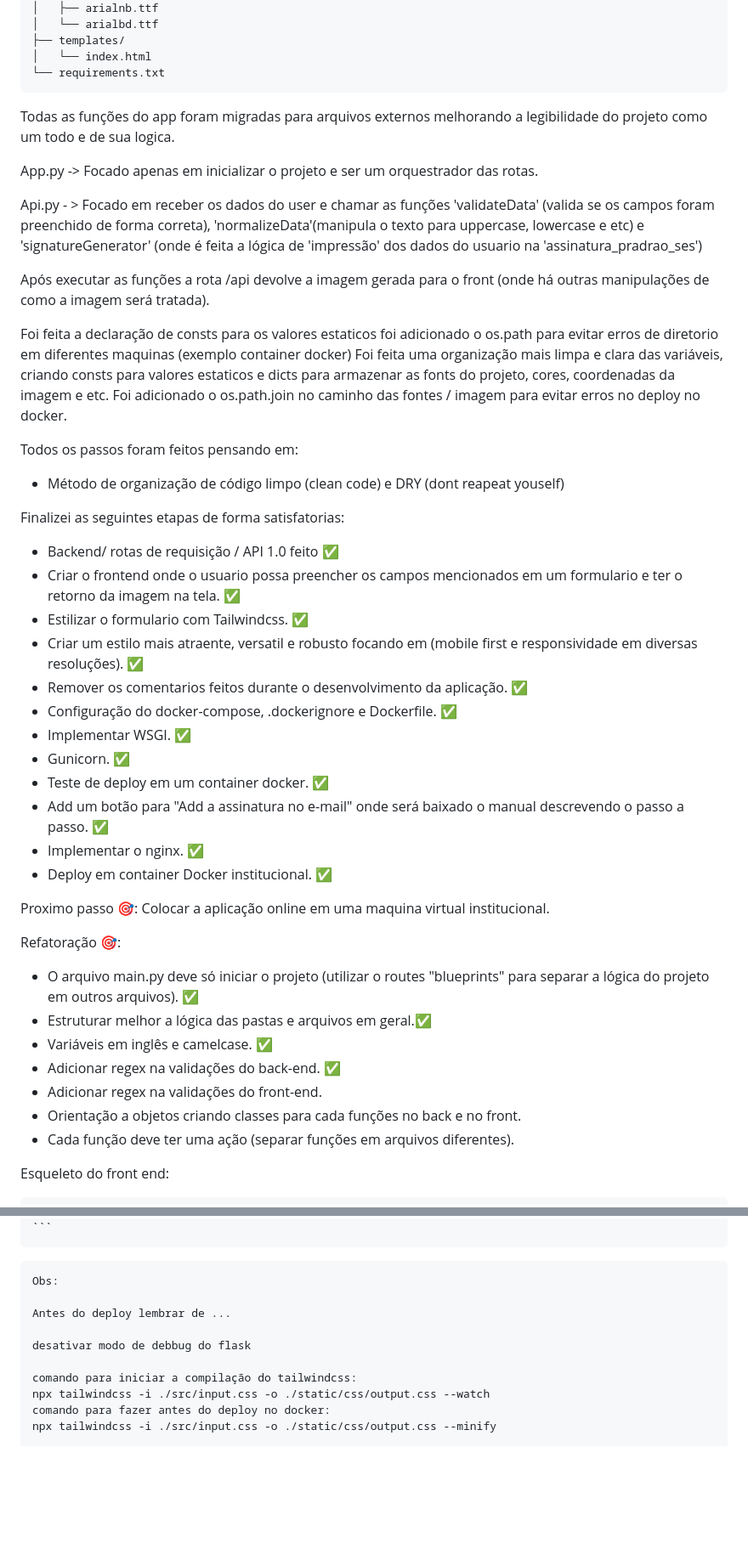
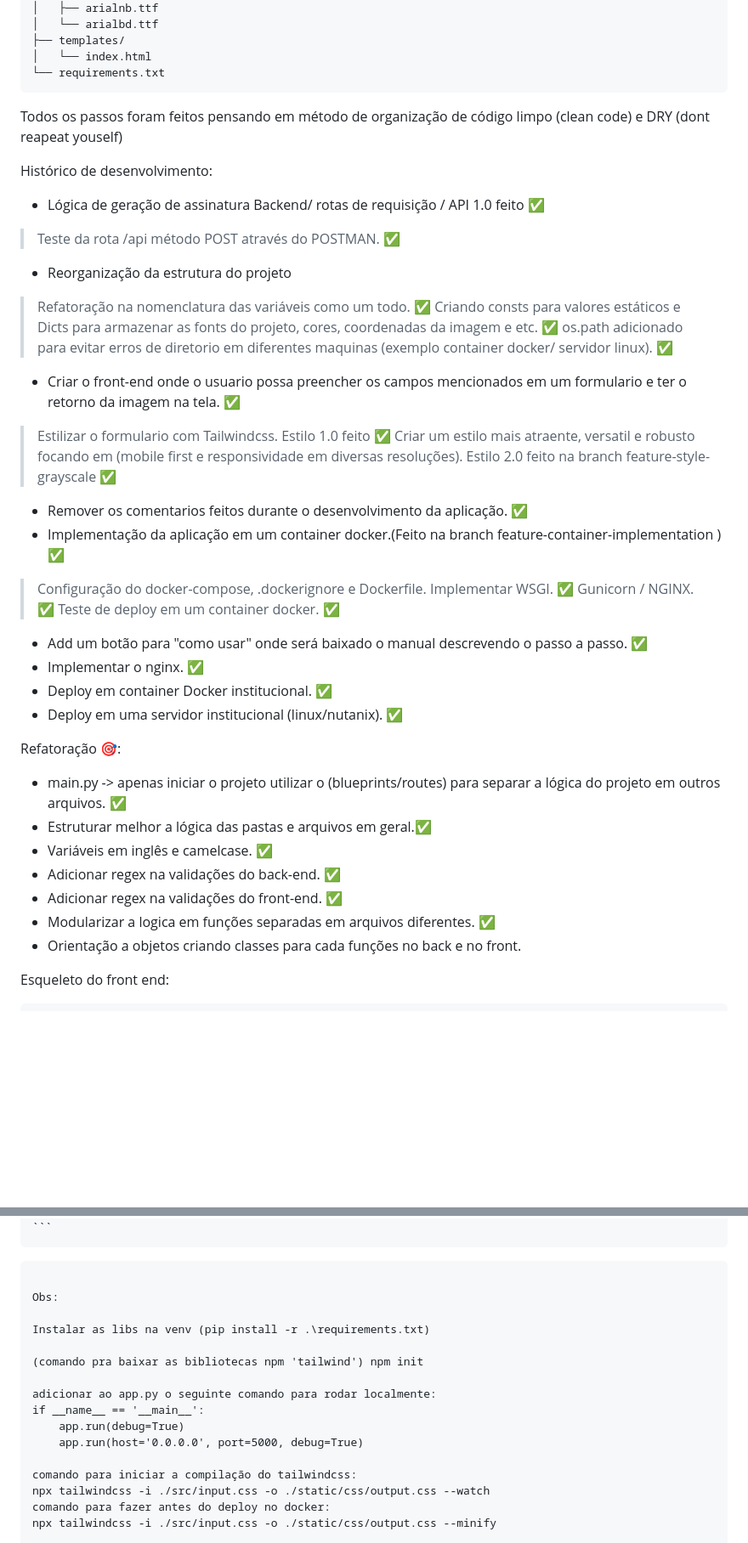
Before and after one commit to israelbrian/gerador_de_assinatura, a Markdown page: README.md, 2 parts joined by grey strips. Shown at 85% size. GitHub-like rendering; blank space fills up the shorter version.

Commit message:
att na logica geral da estrutura da apresentação do projeto

````diff
--- a/README.md
+++ b/README.md
@@ -34,48 +34,39 @@ assinatura_app/
 │   └── index.html
 └── requirements.txt
 ```
+Todos os passos foram feitos pensando em método de organização de código limpo (clean code) e DRY (dont reapeat youself)
 
+Histórico de desenvolvimento:
 
-Todas as funções do app foram migradas para arquivos externos melhorando a legibilidade do projeto como um todo e de sua logica.
+- Lógica de geração de assinatura Backend/ rotas de requisição / API 1.0 feito ✅
+> Teste da rota /api método POST através do POSTMAN. ✅
+- Reorganização da estrutura do projeto
+> Refatoração na nomenclatura das variáveis como um todo. ✅
+> Criando consts para valores estáticos e Dicts para armazenar as fonts do projeto, cores, coordenadas da imagem e etc. ✅
+> os.path adicionado para evitar erros de diretorio em diferentes maquinas (exemplo container docker/ servidor linux). ✅
+- Criar o front-end onde o usuario possa preencher os campos mencionados em um formulario e ter o retorno da imagem na tela. ✅
+> Estilizar o formulario com Tailwindcss. Estilo 1.0 feito ✅
+> Criar um estilo mais atraente, versatil e robusto focando em (mobile first e responsividade em diversas resoluções). Estilo 2.0 feito na branch feature-style-grayscale ✅
+- Remover os comentarios feitos durante o desenvolvimento da aplicação. ✅
+- Implementação da aplicação em um container docker.(Feito na branch feature-container-implementation ) ✅
+> Configuração do docker-compose, .dockerignore e Dockerfile.
+> Implementar WSGI. ✅
+> Gunicorn / NGINX. ✅
+> Teste de deploy em um container docker. ✅
 
-App.py -> Focado apenas em inicializar o projeto e ser um orquestrador das rotas.
-
-Api.py - > Focado em receber os dados do user e chamar as funções 'validateData' (valida se os campos foram preenchido de forma correta), 'normalizeData'(manipula o texto para uppercase, lowercase e etc) e 'signatureGenerator' (onde é feita a lógica de 'impressão' dos dados do usuario na 'assinatura_pradrao_ses')
-
-Após executar as funções a rota /api devolve a imagem gerada para o front (onde há outras manipulações de como a imagem será tratada).
-
-Foi feita a declaração de consts para os valores estaticos foi adicionado o os.path para evitar erros de diretorio em diferentes maquinas (exemplo container docker)
-Foi feita uma organização mais limpa e clara das variáveis, criando consts para valores estaticos e dicts para armazenar as fonts do projeto, cores, coordenadas da imagem e etc.
-Foi adicionado o os.path.join no caminho das fontes / imagem para evitar erros no deploy no docker.
-
-Todos os passos foram feitos pensando em:
-- Método de organização de código limpo (clean code) e DRY (dont reapeat youself)
-
-Finalizei as seguintes etapas de forma satisfatorias:
-- Backend/ rotas de requisição / API 1.0 feito ✅
-- Criar o frontend onde o usuario possa preencher os campos mencionados em um formulario e ter o retorno da imagem na tela. ✅
-- Estilizar o formulario com Tailwindcss. ✅
-- Criar um estilo mais atraente, versatil e robusto focando em (mobile first e responsividade em diversas resoluções). ✅
-- Remover os comentarios feitos durante o desenvolvimento da aplicação. ✅
-- Configuração do docker-compose, .dockerignore e Dockerfile. ✅
-- Implementar WSGI. ✅
-- Gunicorn. ✅
-- Teste de deploy em um container docker. ✅
-- Add um botão para "Add a assinatura no e-mail" onde será baixado o manual descrevendo o passo a passo. ✅
+- Add um botão para "como usar" onde será baixado o manual descrevendo o passo a passo. ✅
 - Implementar o nginx. ✅
 - Deploy em container Docker institucional. ✅
-
-Proximo passo 🎯:
-Colocar a aplicação online em uma maquina virtual institucional.
+- Deploy em uma servidor institucional (linux/nutanix). ✅
 
 Refatoração 🎯:
-- O arquivo main.py deve só iniciar o projeto (utilizar o routes "blueprints" para separar a lógica do projeto em outros arquivos). ✅
+- main.py -> apenas iniciar o projeto utilizar o (blueprints/routes) para separar a lógica do projeto em outros arquivos. ✅
 - Estruturar melhor a lógica das pastas e arquivos em geral.✅
 - Variáveis em inglês e camelcase. ✅
 - Adicionar regex na validações do back-end. ✅
-- Adicionar regex na validações do front-end.
+- Adicionar regex na validações do front-end. ✅
+- Modularizar a logica em funções separadas em arquivos diferentes. ✅
 - Orientação a objetos criando classes para cada funções no back e no front.
-- Cada função deve ter uma ação (separar funções em arquivos diferentes).
 
 Esqueleto do front end:
 
@@ -90,12 +80,17 @@ Esqueleto do front end:
     ```
 
+```
 
-```
 Obs:
 
-Antes do deploy lembrar de ...
+Instalar as libs na venv (pip install -r .\requirements.txt)
 
-desativar modo de debbug do flask
+(comando pra baixar as bibliotecas npm 'tailwind') npm init
+
+adicionar ao app.py o seguinte comando para rodar localmente:
+if __name__ == '__main__':
+    app.run(debug=True)
+    app.run(host='0.0.0.0', port=5000, debug=True)
 
 comando para iniciar a compilação do tailwindcss:
 npx tailwindcss -i ./src/input.css -o ./static/css/output.css --watch
````
Also changed, not shown: other parts of README.md (+2 -3 lines).
